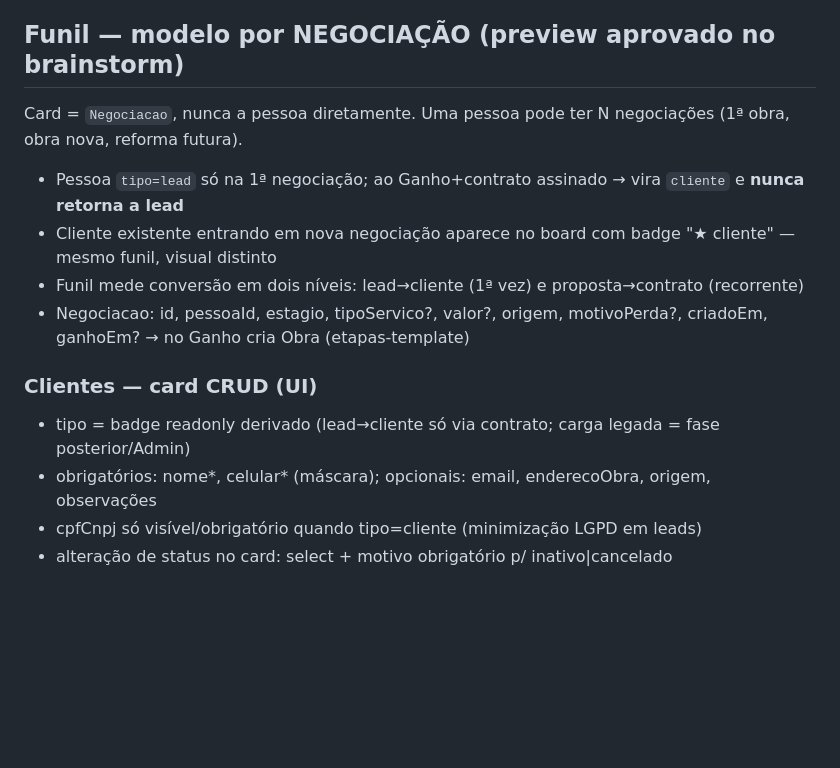
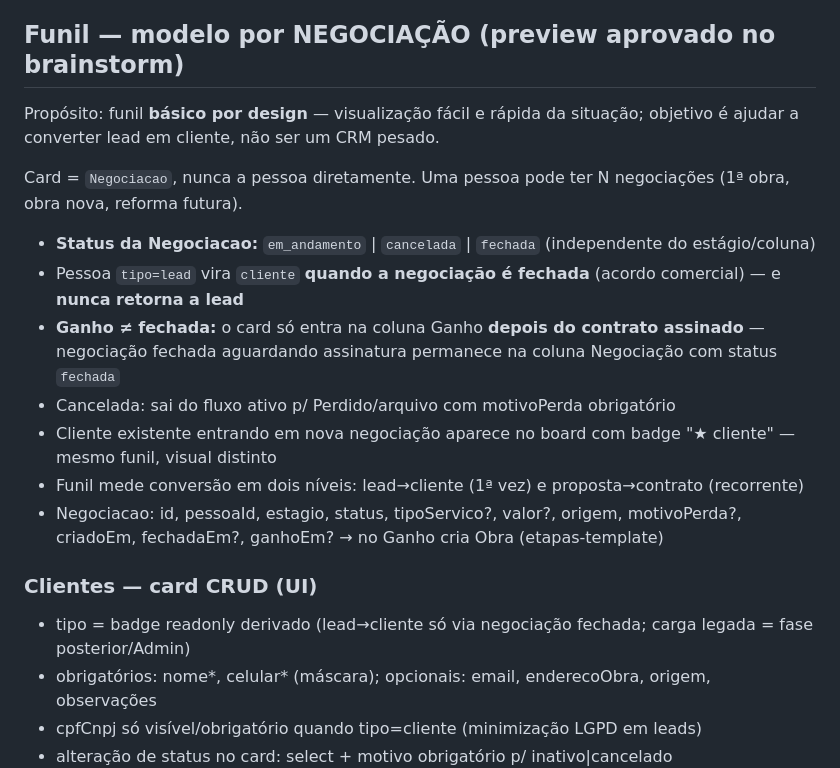
Before and after one commit to guelfi/HakoInteriores, a Markdown page: SPEC-BACKEND.md, the part around the change. Drawn GitHub-style; blank space fills up the shorter version.

Commit message:
spec: funil — status da negociação (em_andamento|cancelada|fechada); lead→cliente no fechamento, coluna Ganho só após contrato assinado

```diff
--- a/SPEC-BACKEND.md
+++ b/SPEC-BACKEND.md
@@ -198,14 +198,19 @@ Campos: id, nome, celular, email?, enderecoObra?, cpfCnpj? (só cliente — LGPD
 
 ## Funil — modelo por NEGOCIAÇÃO (preview aprovado no brainstorm)
 
+Propósito: funil **básico por design** — visualização fácil e rápida da situação; objetivo é ajudar a converter lead em cliente, não ser um CRM pesado.
+
 Card = `Negociacao`, nunca a pessoa diretamente. Uma pessoa pode ter N negociações (1ª obra, obra nova, reforma futura).
-- Pessoa `tipo=lead` só na 1ª negociação; ao Ganho+contrato assinado → vira `cliente` e **nunca retorna a lead**
+- **Status da Negociacao:** `em_andamento` | `cancelada` | `fechada` (independente do estágio/coluna)
+- Pessoa `tipo=lead` vira `cliente` **quando a negociação é fechada** (acordo comercial) — e **nunca retorna a lead**
+- **Ganho ≠ fechada:** o card só entra na coluna Ganho **depois do contrato assinado** — negociação fechada aguardando assinatura permanece na coluna Negociação com status `fechada`
+- Cancelada: sai do fluxo ativo p/ Perdido/arquivo com motivoPerda obrigatório
 - Cliente existente entrando em nova negociação aparece no board com badge "★ cliente" — mesmo funil, visual distinto
 - Funil mede conversão em dois níveis: lead→cliente (1ª vez) e proposta→contrato (recorrente)
-- Negociacao: id, pessoaId, estagio, tipoServico?, valor?, origem, motivoPerda?, criadoEm, ganhoEm? → no Ganho cria Obra (etapas-template)
+- Negociacao: id, pessoaId, estagio, status, tipoServico?, valor?, origem, motivoPerda?, criadoEm, fechadaEm?, ganhoEm? → no Ganho cria Obra (etapas-template)
 
 ### Clientes — card CRUD (UI)
-- tipo = badge readonly derivado (lead→cliente só via contrato; carga legada = fase posterior/Admin)
+- tipo = badge readonly derivado (lead→cliente só via negociação fechada; carga legada = fase posterior/Admin)
 - obrigatórios: nome*, celular* (máscara); opcionais: email, enderecoObra, origem, observações
 - cpfCnpj só visível/obrigatório quando tipo=cliente (minimização LGPD em leads)
 - alteração de status no card: select + motivo obrigatório p/ inativo|cancelado
```
